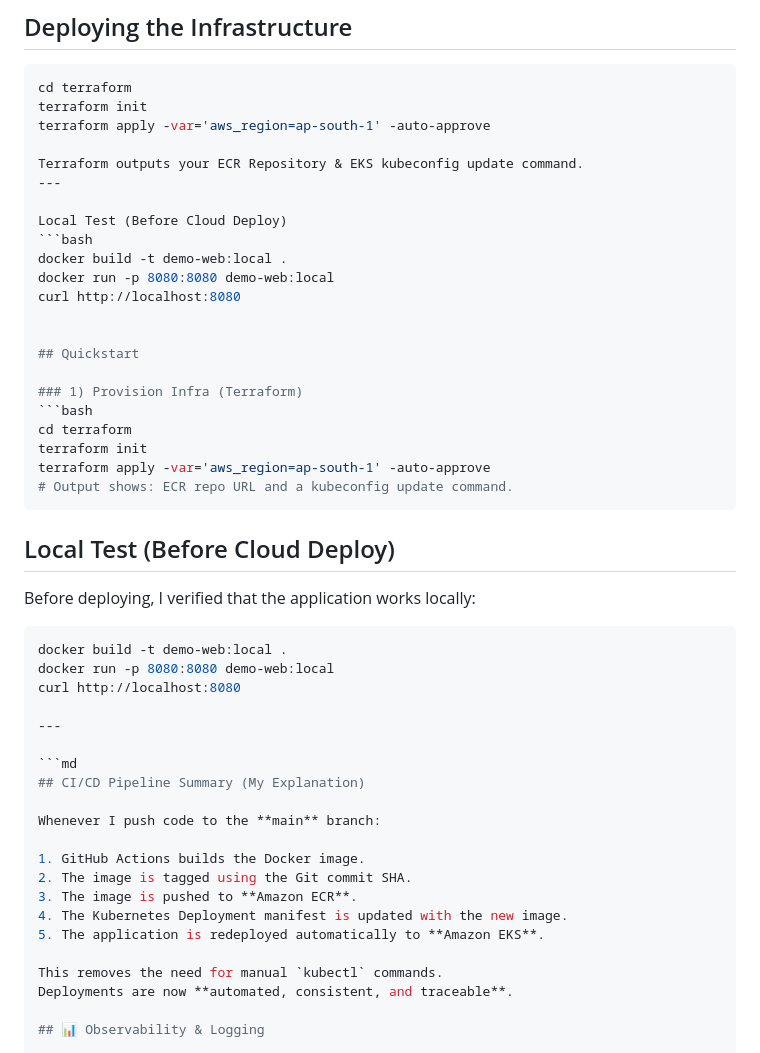
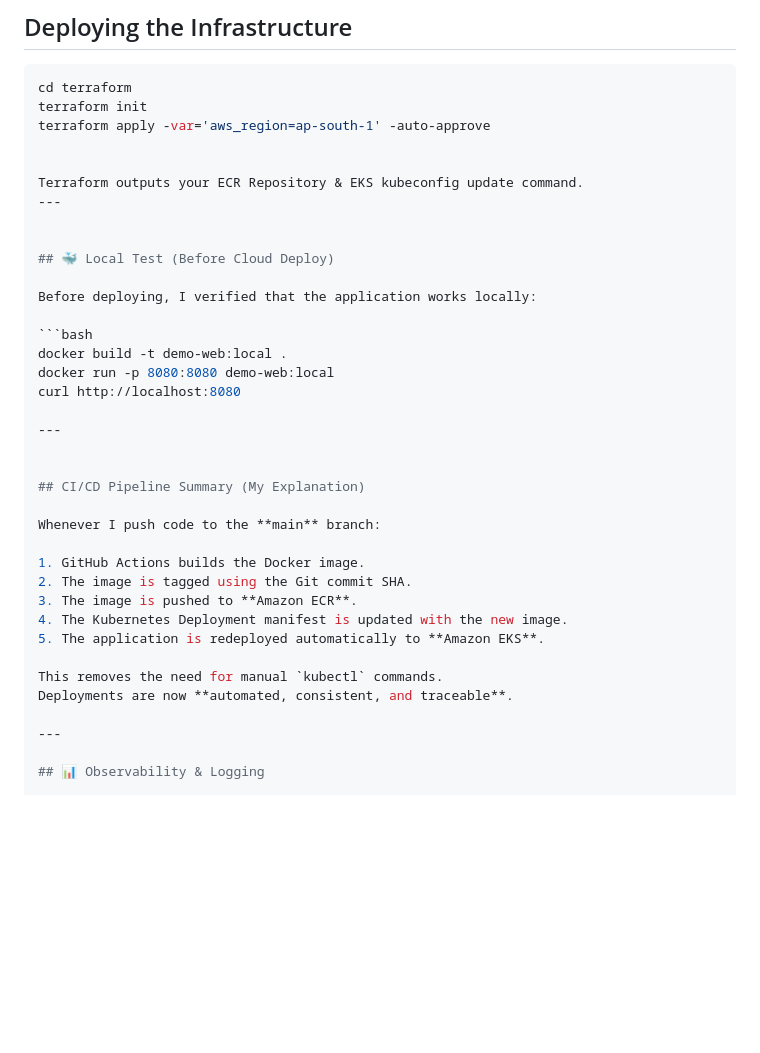
Before and after one commit to manojsambana443/aws-devops-ci-cd-eks, a Markdown page: README.md, the part around the change printed below. Drawn GitHub-style; blank space fills up the shorter version.

````diff
--- a/README.md
+++ b/README.md
@@ -66,27 +66,12 @@ cd terraform
 terraform init
 terraform apply -var='aws_region=ap-south-1' -auto-approve
 
+
 Terraform outputs your ECR Repository & EKS kubeconfig update command.
 ---
 
-Local Test (Before Cloud Deploy)
-```bash
-docker build -t demo-web:local .
-docker run -p 8080:8080 demo-web:local
-curl http://localhost:8080
 
-
-## Quickstart
-
-### 1) Provision Infra (Terraform)
-```bash
-cd terraform
-terraform init
-terraform apply -var='aws_region=ap-south-1' -auto-approve
-# Output shows: ECR repo URL and a kubeconfig update command.
-```
-
-## Local Test (Before Cloud Deploy)
+## 🐳 Local Test (Before Cloud Deploy)
 
 Before deploying, I verified that the application works locally:
 
@@ -97,7 +82,7 @@ curl http://localhost:8080
 
 ---
 
-```md
+
 ## CI/CD Pipeline Summary (My Explanation)
 
 Whenever I push code to the **main** branch:
@@ -110,6 +95,8 @@ Whenever I push code to the **main** branch:
 
 This removes the need for manual `kubectl` commands.
 Deployments are now **automated, consistent, and traceable**.
+
+---
 
 ## 📊 Observability & Logging
 
````
Also changed, not shown: other parts of README.md (+2 -0 lines).
